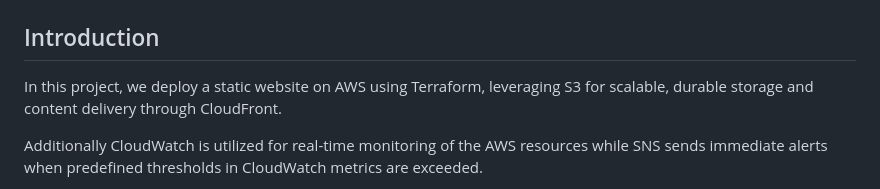
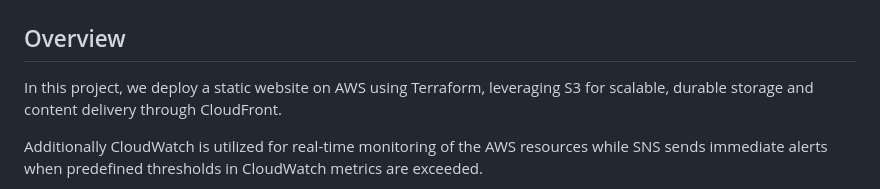
Before and after one commit to Adna-Lim/aws-static-website-cloudwatch-sns-terraform, a Markdown page: README.md, the part around the change. Rendered like a GitHub page.

```diff
--- a/README.md
+++ b/README.md
@@ -4,7 +4,7 @@
 <img src="images/Static_Website_v2.png" alt="image" style="width:500px;"/>
 </p>
 
-## Introduction
+## Overview
 
 In this project, we deploy a static website on AWS using Terraform, leveraging S3 for scalable, durable storage and content delivery through CloudFront.
 
```
